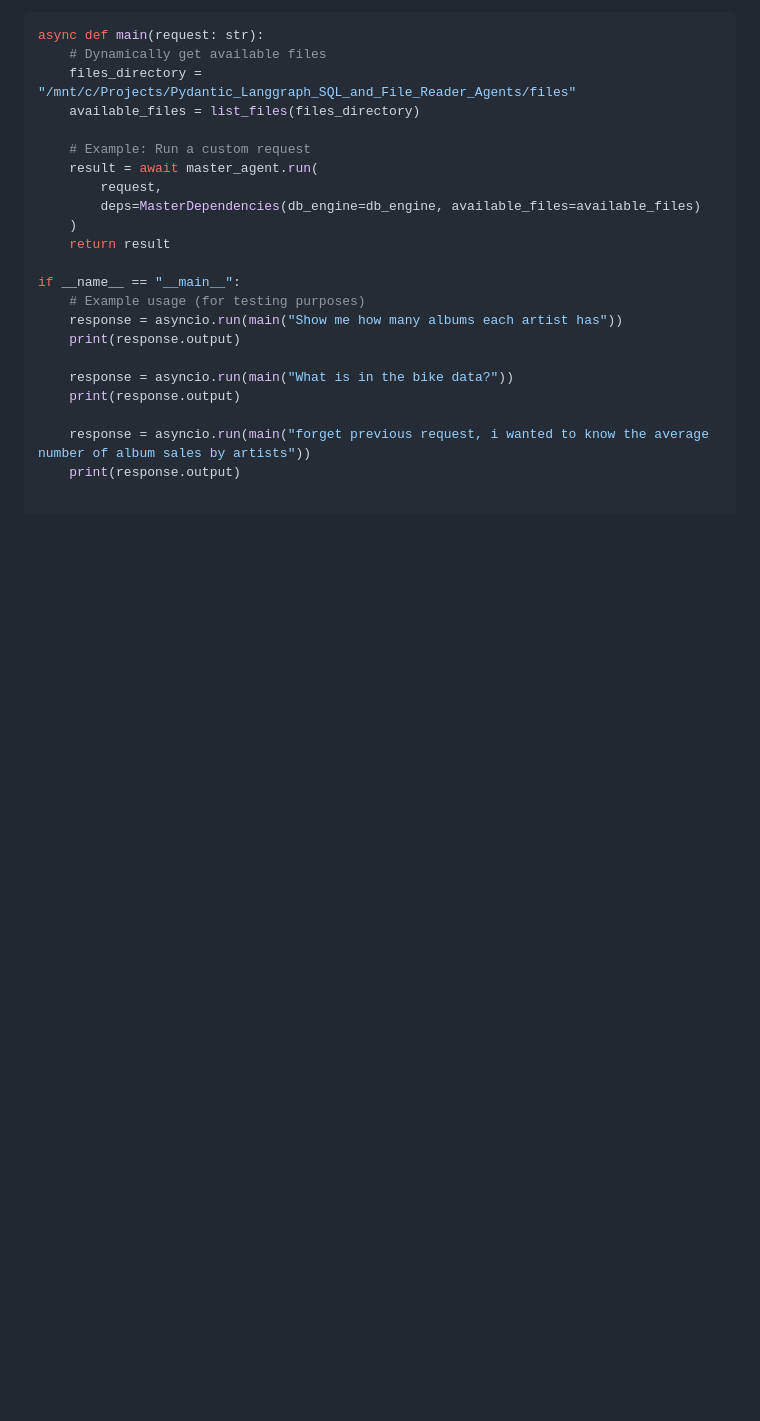
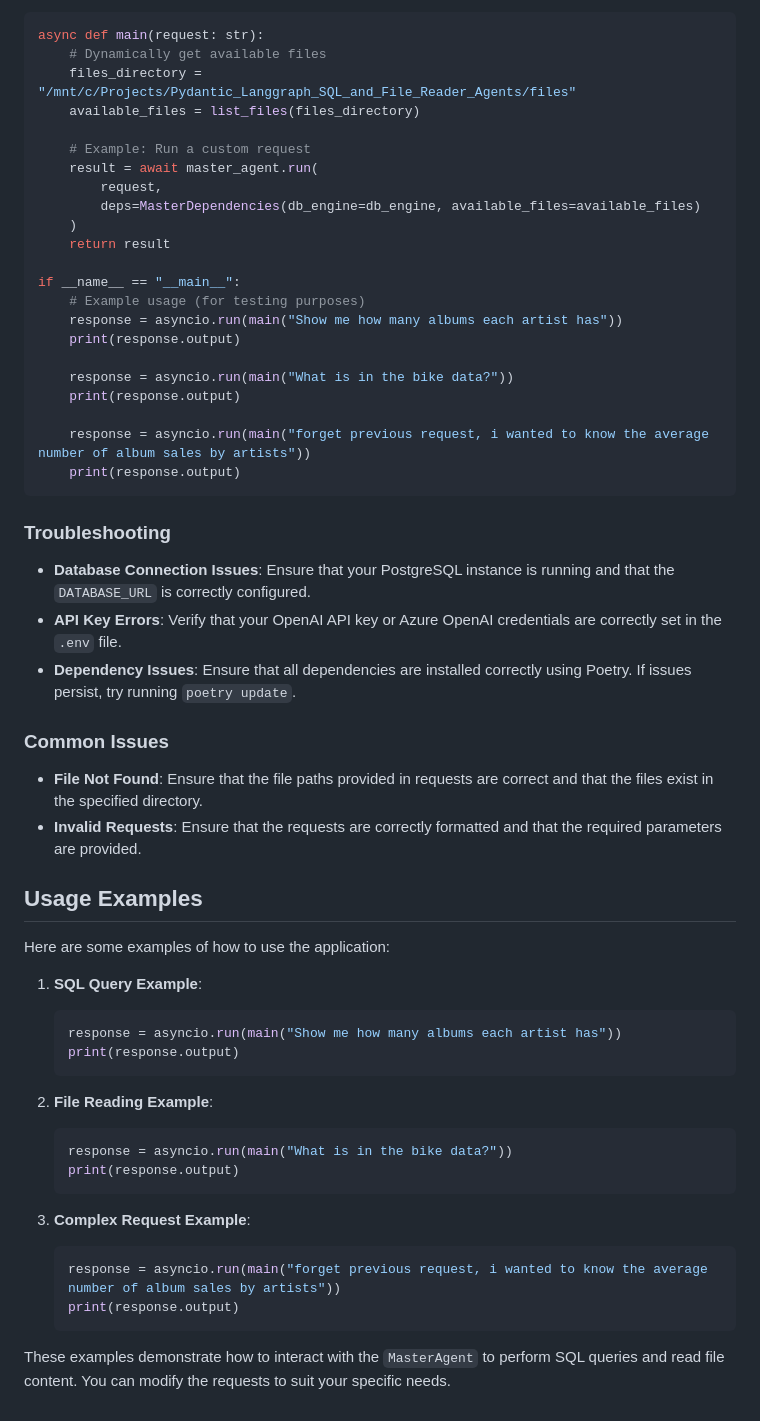
Before and after one commit to dannymirxa/Pydantic_Langgraph_SQL_and_File_Reader_Agents, a Markdown page: README.md, the part around one of its changes. GitHub-like rendering; blank space fills up the shorter version.

````diff
--- a/README.md
+++ b/README.md
@@ -146,3 +154,39 @@ if __name__ == "__main__":
 
     response = asyncio.run(main("forget previous request, i wanted to know the average number of album sales by artists"))
     print(response.output)
+```
+
+### Troubleshooting
+
+- **Database Connection Issues**: Ensure that your PostgreSQL instance is running and that the `DATABASE_URL` is correctly configured.
+- **API Key Errors**: Verify that your OpenAI API key or Azure OpenAI credentials are correctly set in the `.env` file.
+- **Dependency Issues**: Ensure that all dependencies are installed correctly using Poetry. If issues persist, try running `poetry update`.
+
+### Common Issues
+
+- **File Not Found**: Ensure that the file paths provided in requests are correct and that the files exist in the specified directory.
+- **Invalid Requests**: Ensure that the requests are correctly formatted and that the required parameters are provided.
+
+## Usage Examples
+
+Here are some examples of how to use the application:
+
+1. **SQL Query Example**:
+    ```python
+    response = asyncio.run(main("Show me how many albums each artist has"))
+    print(response.output)
+    ```
+
+2. **File Reading Example**:
+    ```python
+    response = asyncio.run(main("What is in the bike data?"))
+    print(response.output)
+    ```
+
+3. **Complex Request Example**:
+    ```python
+    response = asyncio.run(main("forget previous request, i wanted to know the average number of album sales by artists"))
+    print(response.output)
+    ```
+
+These examples demonstrate how to interact with the `MasterAgent` to perform SQL queries and read file content. You can modify the requests to suit your specific needs.
````
Also changed, not shown: other parts of README.md (+57 -49 lines).
